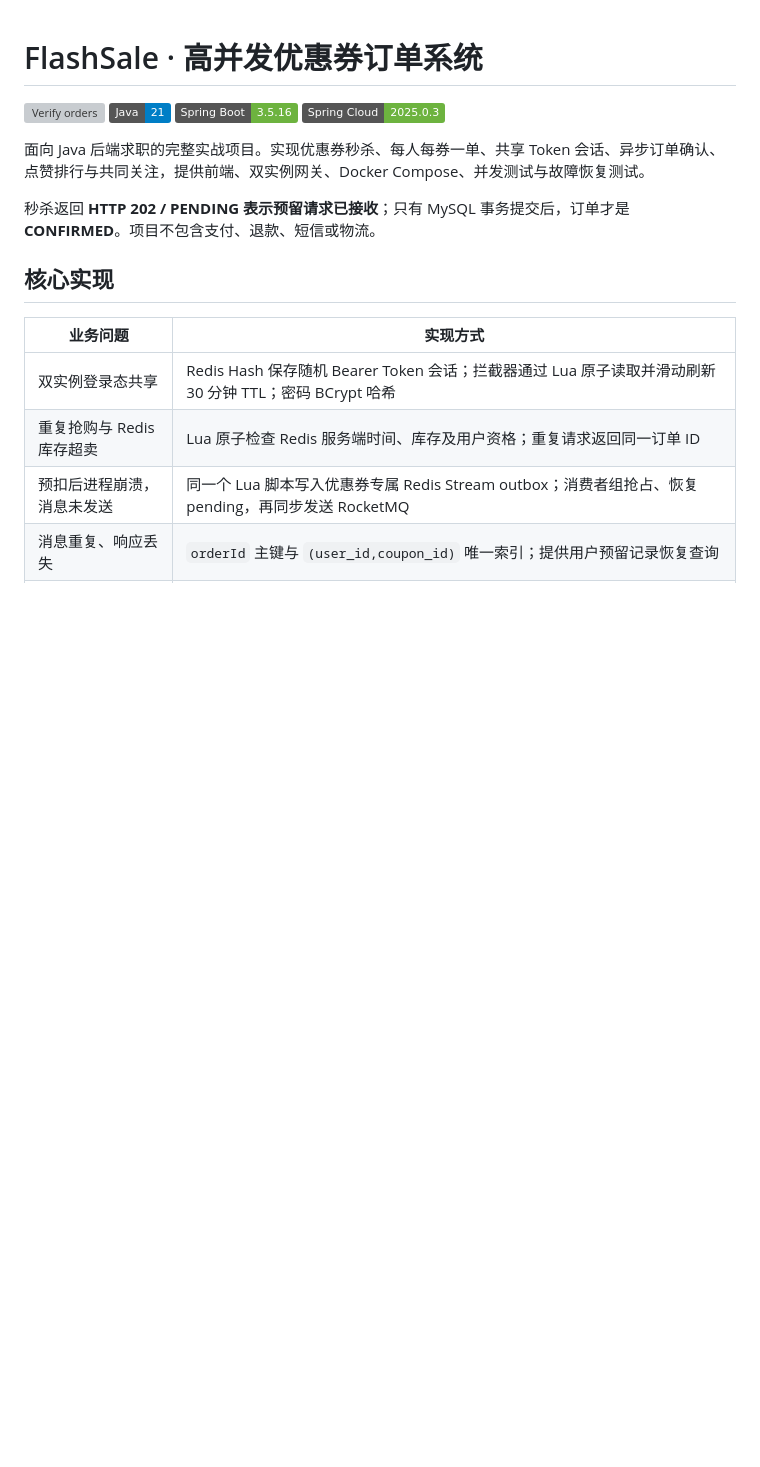
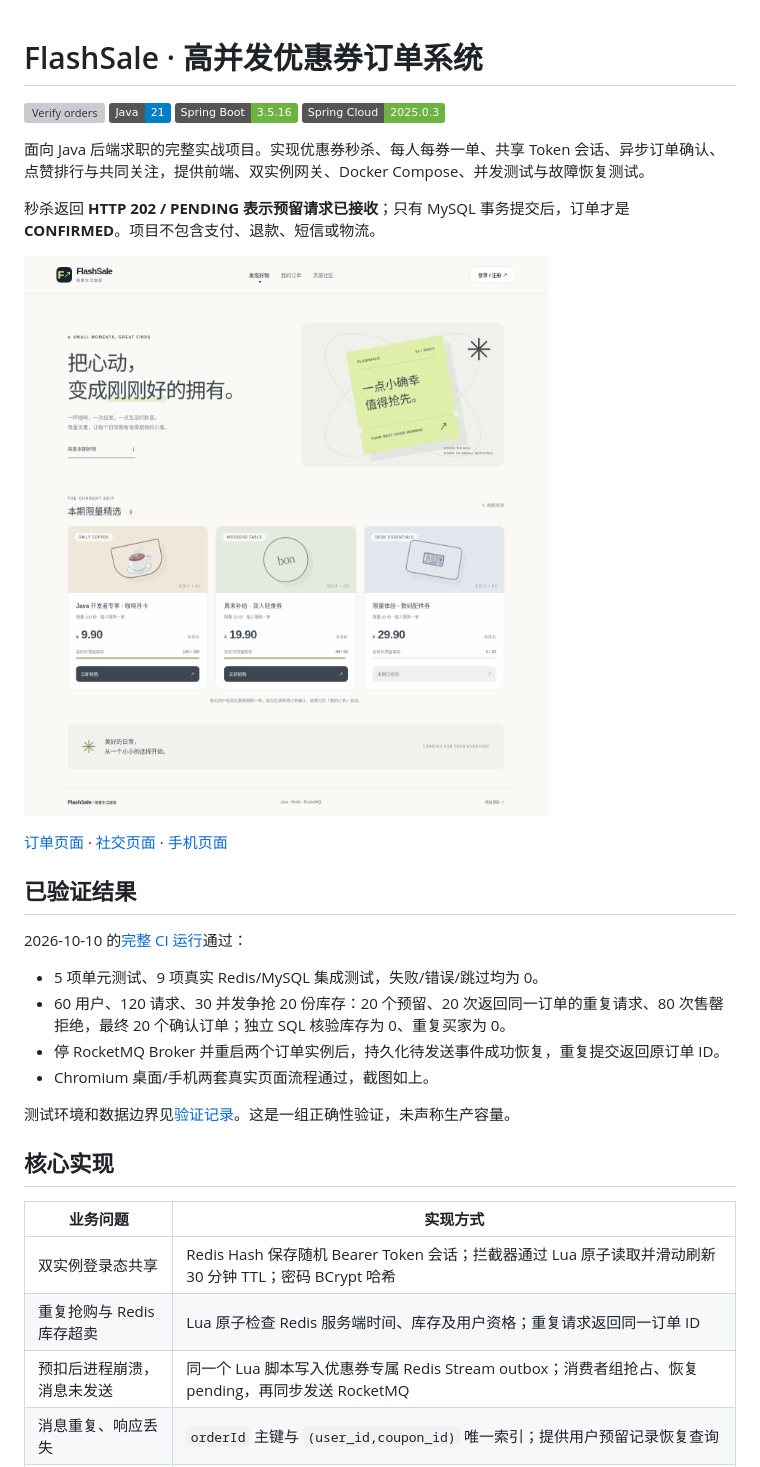
Before and after one commit to ZhouHuimin0111/flashsale-order-system, a Markdown page: README.md, the part around the change. Drawn GitHub-style; pictures changed too: docs/screenshots/desktop-home.png (added); badges without logos; blank space fills up the shorter version; grey boxes are pictures that could not be loaded.

Commit message:
docs: archive passing verification reports and real application screenshots [skip ci]

```diff
--- a/README.md
+++ b/README.md
@@ -6,6 +6,21 @@
 面向 Java 后端求职的完整实战项目。实现优惠券秒杀、每人每券一单、共享 Token 会话、异步订单确认、点赞排行与共同关注，提供前端、双实例网关、Docker Compose、并发测试与故障恢复测试。
 
 秒杀返回 **HTTP 202 / PENDING 表示预留请求已接收**；只有 MySQL 事务提交后，订单才是 **CONFIRMED**。项目不包含支付、退款、短信或物流。
+
+![真实运行的桌面首页](docs/screenshots/desktop-home.png)
+
+[订单页面](docs/screenshots/desktop-order.png) · [社交页面](docs/screenshots/desktop-community.png) · [手机页面](docs/screenshots/mobile-home.png)
+
+## 已验证结果
+
+2026-10-10 的[完整 CI 运行](https://github.com/ZhouHuimin0111/flashsale-order-system/actions/runs/38035311954)通过：
+
+- 5 项单元测试、9 项真实 Redis/MySQL 集成测试，失败/错误/跳过均为 0。
+- 60 用户、120 请求、30 并发争抢 20 份库存：20 个预留、20 次返回同一订单的重复请求、80 次售罄拒绝，最终 20 个确认订单；独立 SQL 核验库存为 0、重复买家为 0。
+- 停 RocketMQ Broker 并重启两个订单实例后，持久化待发送事件成功恢复，重复提交返回原订单 ID。
+- Chromium 桌面/手机两套真实页面流程通过，截图如上。
+
+测试环境和数据边界见[验证记录](docs/VERIFICATION.md)。这是一组正确性验证，未声称生产容量。
 
 ## 核心实现
 
```
Also changed, not shown: docs/RESUME.md (+2 -0 lines), docs/VERIFICATION.md (added, +57 -0 lines), docs/screenshots/desktop-community.png (added), docs/screenshots/desktop-order.png (added), docs/screenshots/mobile-home.png (added), 2 other files.
